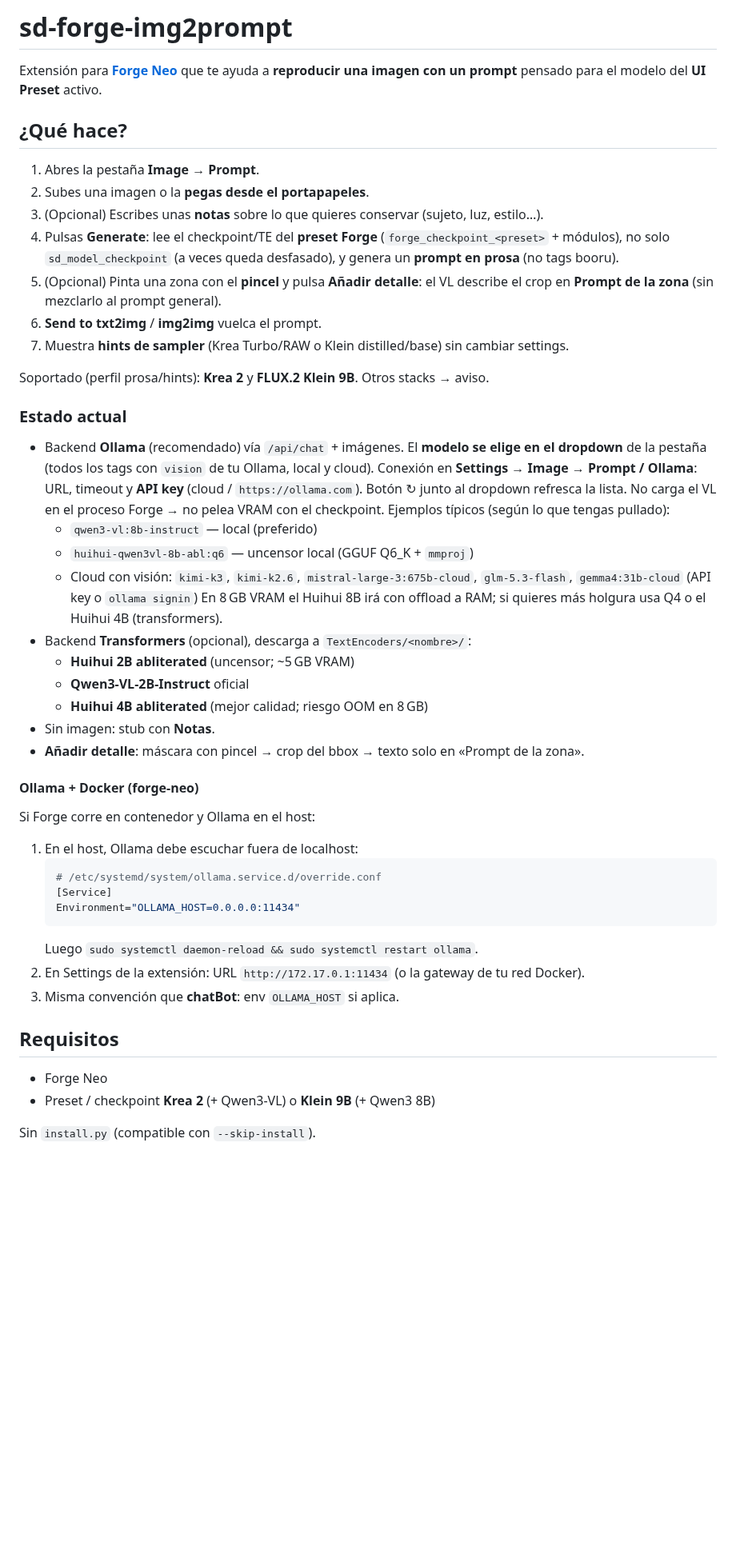
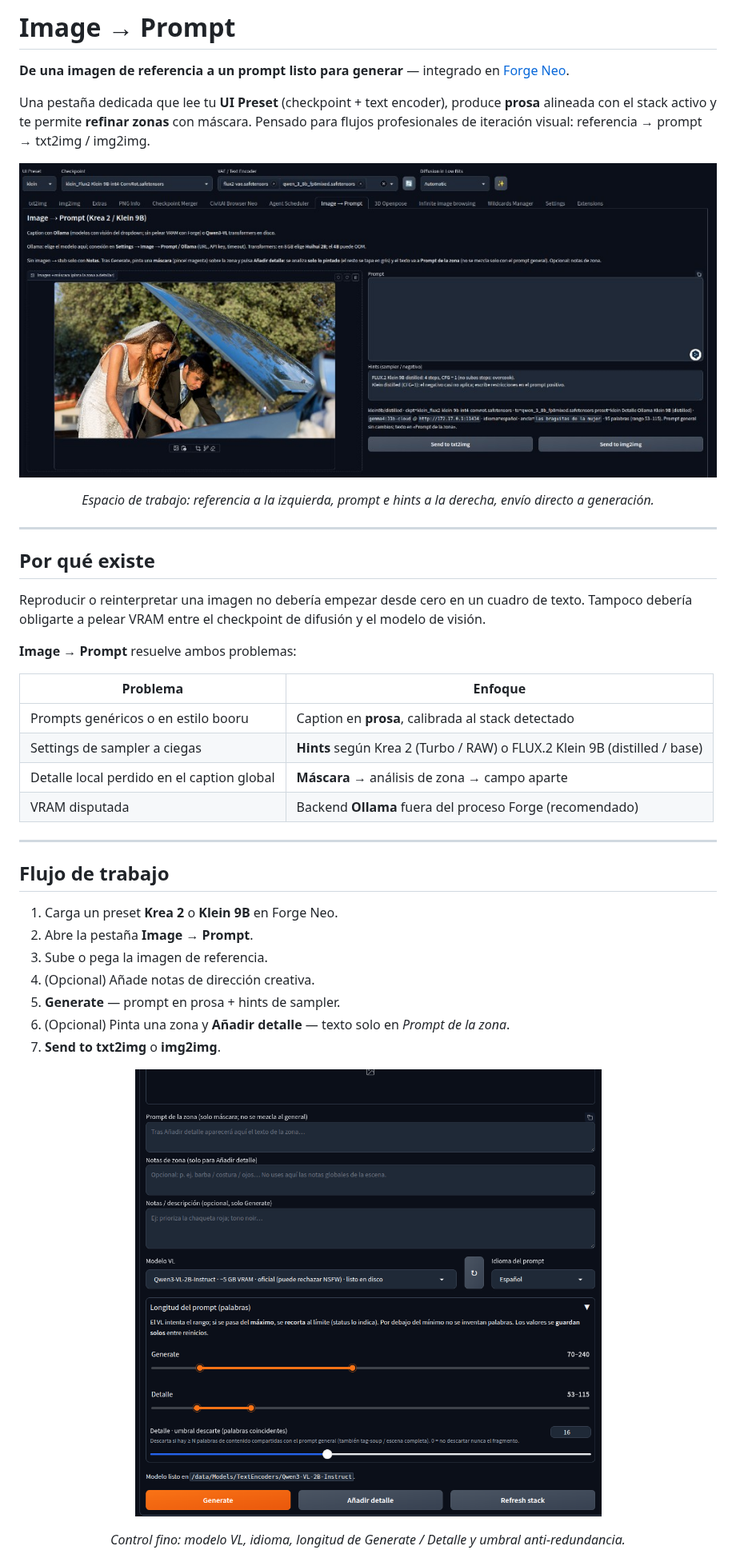
Before and after one commit to pcgarat/sd-forge-img2prompt, a Markdown page: README.md, the part around one of its changes. Shown at 80% size. GitHub-like rendering; pictures changed too: docs/assets/img2prompt-controls.png (added), docs/assets/img2prompt-workspace.png (added); blank space fills up the shorter version.

Commit message:
docs: README de producto con capturas y diagramas de proveedores
Presentación orientada a adopción: flujo, Ollama vs Transformers, enlaces a Forge Neo y documentación extendida.

````diff
--- a/README.md
+++ b/README.md
@@ -1,57 +1,45 @@
-# sd-forge-img2prompt
+# Image → Prompt
 
-Extensión para **[Forge Neo](https://github.com/Haoming02/sd-webui-forge-classic/tree/neo)** que te ayuda a **reproducir una imagen con un prompt** pensado para el modelo del **UI Preset** activo.
+**De una imagen de referencia a un prompt listo para generar** — integrado en [Forge Neo](https://github.com/Haoming02/sd-webui-forge-classic/tree/neo).
 
-## ¿Qué hace?
+Una pestaña dedicada que lee tu **UI Preset** (checkpoint + text encoder), produce **prosa** alineada con el stack activo y te permite **refinar zonas** con máscara. Pensado para flujos profesionales de iteración visual: referencia → prompt → txt2img / img2img.
 
-1. Abres la pestaña **Image → Prompt**.
-2. Subes una imagen o la **pegas desde el portapapeles**.
-3. (Opcional) Escribes unas **notas** sobre lo que quieres conservar (sujeto, luz, estilo…).
-4. Pulsas **Generate**: lee el checkpoint/TE del **preset Forge** (`forge_checkpoint_<preset>` + módulos), no solo `sd_model_checkpoint` (a veces queda desfasado), y genera un **prompt en prosa** (no tags booru).
-5. (Opcional) Pinta una zona con el **pincel** y pulsa **Añadir detalle**: el VL describe el crop en **Prompt de la zona** (sin mezclarlo al prompt general).
-6. **Send to txt2img** / **img2img** vuelca el prompt.
-7. Muestra **hints de sampler** (Krea Turbo/RAW o Klein distilled/base) sin cambiar settings.
+<p align="center">
+  <img src="docs/assets/img2prompt-workspace.png" alt="Pestaña Image → Prompt: imagen de referencia, hints de sampler y envío a txt2img/img2img" width="920" />
+</p>
 
-Soportado (perfil prosa/hints): **Krea 2** y **FLUX.2 Klein 9B**. Otros stacks → aviso.
+<p align="center"><em>Espacio de trabajo: referencia a la izquierda, prompt e hints a la derecha, envío directo a generación.</em></p>
 
-### Estado actual
+---
 
-- Backend **Ollama** (recomendado) vía `/api/chat` + imágenes.
-  El **modelo se elige en el dropdown** de la pestaña (todos los tags con
-  `vision` de tu Ollama, local y cloud). Conexión en
-  **Settings → Image → Prompt / Ollama**: URL, timeout y **API key**
-  (cloud / `https://ollama.com`). Botón ↻ junto al dropdown refresca la lista.
-  No carga el VL en el proceso Forge → no pelea VRAM con el checkpoint.
-  Ejemplos típicos (según lo que tengas pullado):
-  - `qwen3-vl:8b-instruct` — local (preferido)
-  - `huihui-qwen3vl-8b-abl:q6` — uncensor local (GGUF Q6_K + `mmproj`)
-  - Cloud con visión: `kimi-k3`, `kimi-k2.6`, `mistral-large-3:675b-cloud`,
-    `glm-5.3-flash`, `gemma4:31b-cloud` (API key o `ollama signin`)
-  En 8 GB VRAM el Huihui 8B irá con offload a RAM; si quieres más holgura usa Q4 o el Huihui 4B (transformers).
-- Backend **Transformers** (opcional), descarga a `TextEncoders/<nombre>/`:
-  - **Huihui 2B abliterated** (uncensor; ~5 GB VRAM)
-  - **Qwen3-VL-2B-Instruct** oficial
-  - **Huihui 4B abliterated** (mejor calidad; riesgo OOM en 8 GB)
-- Sin imagen: stub con **Notas**.
-- **Añadir detalle**: máscara con pincel → crop del bbox → texto solo en «Prompt de la zona».
+## Por qué existe
 
-#### Ollama + Docker (forge-neo)
+Reproducir o reinterpretar una imagen no debería empezar desde cero en un cuadro de texto. Tampoco debería obligarte a pelear VRAM entre el checkpoint de difusión y el modelo de visión.
 
-Si Forge corre en contenedor y Ollama en el host:
+**Image → Prompt** resuelve ambos problemas:
 
-1. En el host, Ollama debe escuchar fuera de localhost:
-   ```bash
-   # /etc/systemd/system/ollama.service.d/override.conf
-   [Service]
-   Environment="OLLAMA_HOST=0.0.0.0:11434"
-   ```
-   Luego `sudo systemctl daemon-reload && sudo systemctl restart ollama`.
-2. En Settings de la extensión: URL `http://172.17.0.1:11434` (o la gateway de tu red Docker).
-3. Misma convención que **chatBot**: env `OLLAMA_HOST` si aplica.
+| Problema | Enfoque |
+|----------|---------|
+| Prompts genéricos o en estilo booru | Caption en **prosa**, calibrada al stack detectado |
+| Settings de sampler a ciegas | **Hints** según Krea 2 (Turbo / RAW) o FLUX.2 Klein 9B (distilled / base) |
+| Detalle local perdido en el caption global | **Máscara** → análisis de zona → campo aparte |
+| VRAM disputada | Backend **Ollama** fuera del proceso Forge (recomendado) |
 
-## Requisitos
+---
 
-- Forge Neo
-- Preset / checkpoint **Krea 2** (+ Qwen3-VL) o **Klein 9B** (+ Qwen3 8B)
+## Flujo de trabajo
 
-Sin `install.py` (compatible con `--skip-install`).
+1. Carga un preset **Krea 2** o **Klein 9B** en Forge Neo.
+2. Abre la pestaña **Image → Prompt**.
+3. Sube o pega la imagen de referencia.
+4. (Opcional) Añade notas de dirección creativa.
+5. **Generate** — prompt en prosa + hints de sampler.
+6. (Opcional) Pinta una zona y **Añadir detalle** — texto solo en *Prompt de la zona*.
+7. **Send to txt2img** o **img2img**.
+
+<p align="center">
+  <img src="docs/assets/img2prompt-controls.png" alt="Controles: notas, selector de modelo VL, idioma y rangos de longitud" width="720" />
+</p>
+
+<p align="center"><em>Control fino: modelo VL, idioma, longitud de Generate / Detalle y umbral anti-redundancia.</em></p>
+
````
Also changed, not shown: other parts of README.md (+120 -29 lines).
